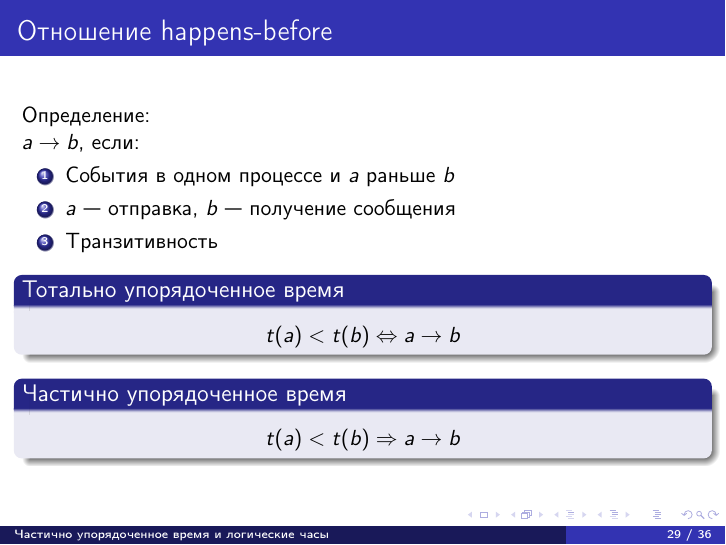
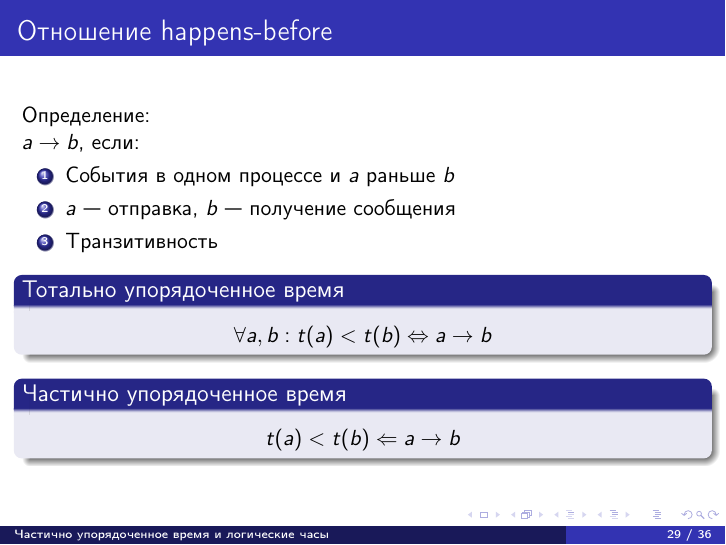
Before and after one commit to gvsem/itmo-distsys-course, LaTeX slides (seminars/seminar2-clocks/itmo-distsys-sem2-clocks.tex): page 30 of 37. Compiled offline with pdfLaTeX.

Commit message:
fix typo for sem 2

```diff
--- a/seminars/seminar2-clocks/itmo-distsys-sem2-clocks.tex
+++ b/seminars/seminar2-clocks/itmo-distsys-sem2-clocks.tex
@@ -478,13 +478,13 @@ $a \rightarrow b$, если:
 
 \begin{block}{Тотально упорядоченное время}
 \[
-    t(a) < t(b) \Leftrightarrow a \rightarrow b
+    \forall a, b: t(a) < t(b) \Leftrightarrow a \rightarrow b
 \]
 \end{block}
 
 \begin{block}{Частично упорядоченное время}
 \[
-    t(a) < t(b) \Rightarrow a \rightarrow b
+    t(a) < t(b) \Leftarrow a \rightarrow b
 \]
 \end{block}
 
```
Also changed, not shown: seminars/seminar2-clocks/itmo-distsys-sem2-clocks.pdf.
